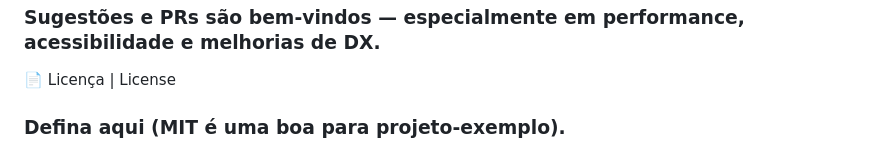
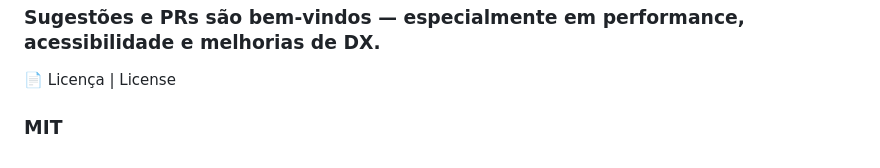
Before and after one commit to N1ghthill/meu-site, a Markdown page: README.md, the part around the change. GitHub-like rendering.

Commit message:
Update license section to specify MIT

```diff
--- a/README.md
+++ b/README.md
@@ -124,4 +124,4 @@ python scripts/analise_campanhas.py
 
 📄 Licença | License
 
-### Defina aqui (MIT é uma boa para projeto-exemplo).
+### MIT
```
